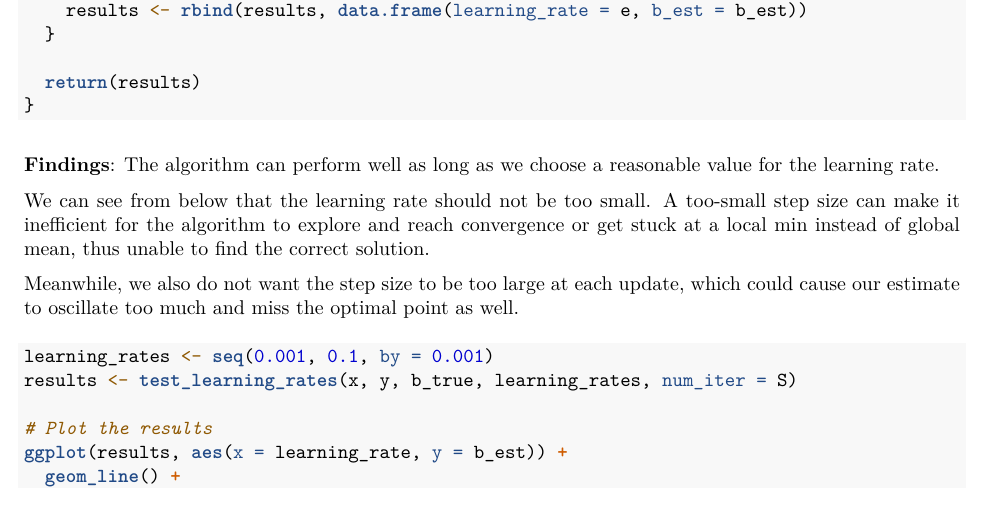
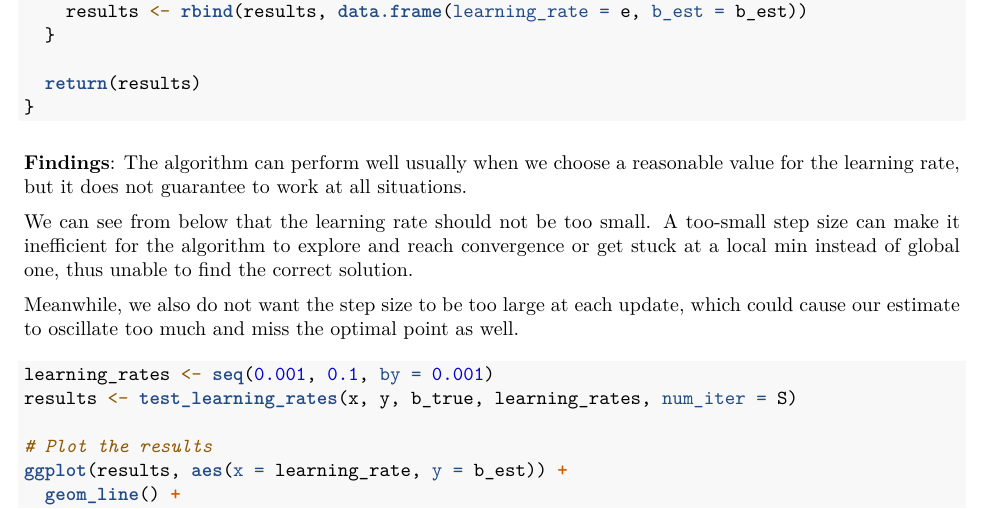
Before and after one commit to sheny2/Placement, an R Markdown document (Placement.Rmd): part of page 6 of 6, cut so that both start at the same text. The pictures show the output file Placement.pdf that the author committed with the source.

Commit message:
final push

````diff
--- a/Placement.Rmd
+++ b/Placement.Rmd
@@ -187,9 +187,9 @@ test_learning_rates <- function(x, y, b, learning_rates, num_iter) {
 }
 ```
 
-**Findings**: The algorithm can perform well as long as we choose a reasonable value for the learning rate.
+**Findings**: The algorithm can perform well usually when we choose a reasonable value for the learning rate, but it does not guarantee to work at all situations.
 
-We can see from below that the learning rate should not be too small. A too-small step size can make it inefficient for the algorithm to explore and reach convergence or get stuck at a local min instead of global mean, thus unable to find the correct solution.
+We can see from below that the learning rate should not be too small. A too-small step size can make it inefficient for the algorithm to explore and reach convergence or get stuck at a local min instead of global one, thus unable to find the correct solution.
 
 Meanwhile, we also do not want the step size to be too large at each update, which could cause our estimate to oscillate too much and miss the optimal point as well.
 
````
Also changed, not shown: Placement.pdf, Placement_files/figure-latex/unnamed-chunk-5-1.pdf, Placement_files/figure-latex/unnamed-chunk-6-1.pdf, Placement_files/figure-latex/unnamed-chunk-9-1.pdf.
